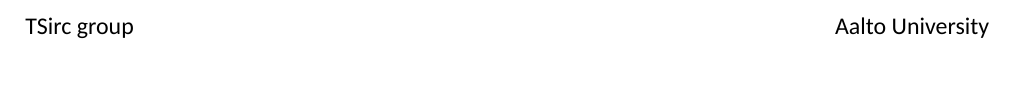
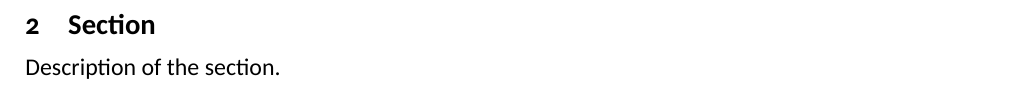
Before and after one commit to KwantaeKim/tex, a LaTeX document (tsirc_template.tex): part of the page before the commit and part of page 2 of 2 after it, cut at the place of the change. Compiled offline with XeLaTeX.

Commit message:
template

```diff
--- a/tsirc_template.tex
+++ b/tsirc_template.tex
@@ -23,4 +25,8 @@
 % --------------------------------------------- %
+
+\section{Section}
+
+Description of the section.
 
 % Page Counter
 \label{lastpage}
```
Also changed, not shown: tsirc_template.tex (2 more changed lines).
